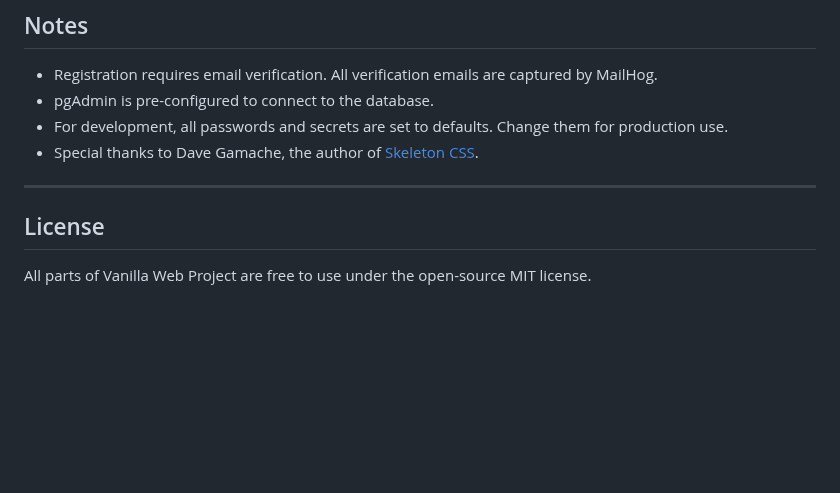
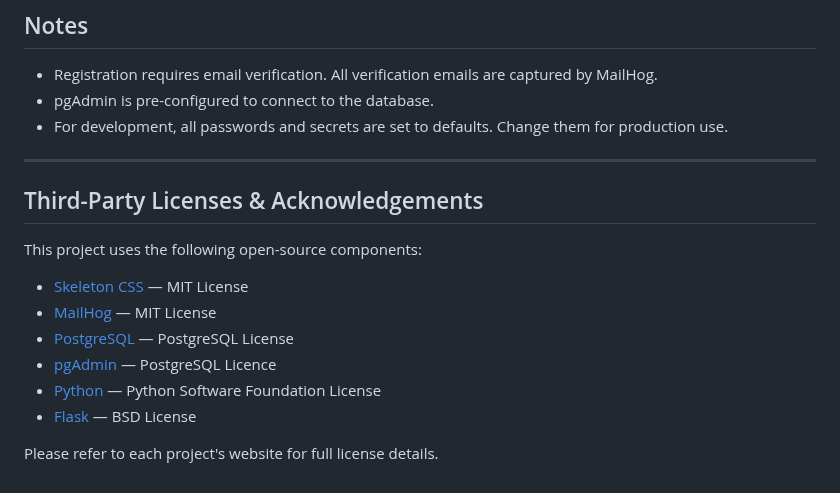
Before and after one commit to mpuzelj/vanilla-web, a Markdown page: README.md, the part around the change. Rendered like a GitHub page; blank space fills up the shorter version.

Commit message:
modify license references to typical

```diff
--- a/README.md
+++ b/README.md
@@ -126,10 +126,18 @@ This project uses [Skeleton CSS] for minimal default styling.
 - Registration requires email verification. All verification emails are captured by MailHog.
 - pgAdmin is pre-configured to connect to the database.
 - For development, all passwords and secrets are set to defaults. Change them for production use.
-- Special thanks to Dave Gamache, the author of [Skeleton CSS](https://github.com/dhg/Skeleton).
 
 ---
 
-## License
+## Third-Party Licenses & Acknowledgements
 
-All parts of Vanilla Web Project are free to use under the open-source MIT license.
+This project uses the following open-source components:
+
+- [Skeleton CSS](https://github.com/dhg/Skeleton) — MIT License
+- [MailHog](https://github.com/mailhog/MailHog) — MIT License
+- [PostgreSQL](https://www.postgresql.org/) — PostgreSQL License
+- [pgAdmin](https://www.pgadmin.org/) — PostgreSQL Licence
+- [Python](https://www.python.org/) — Python Software Foundation License
+- [Flask](https://flask.palletsprojects.com/) — BSD License
+
+Please refer to each project's website for full license details.
```
